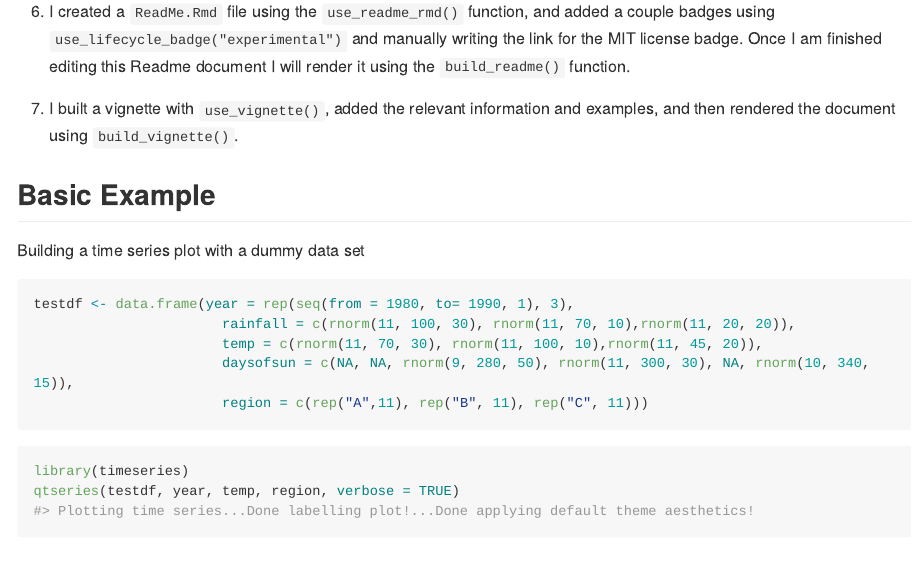
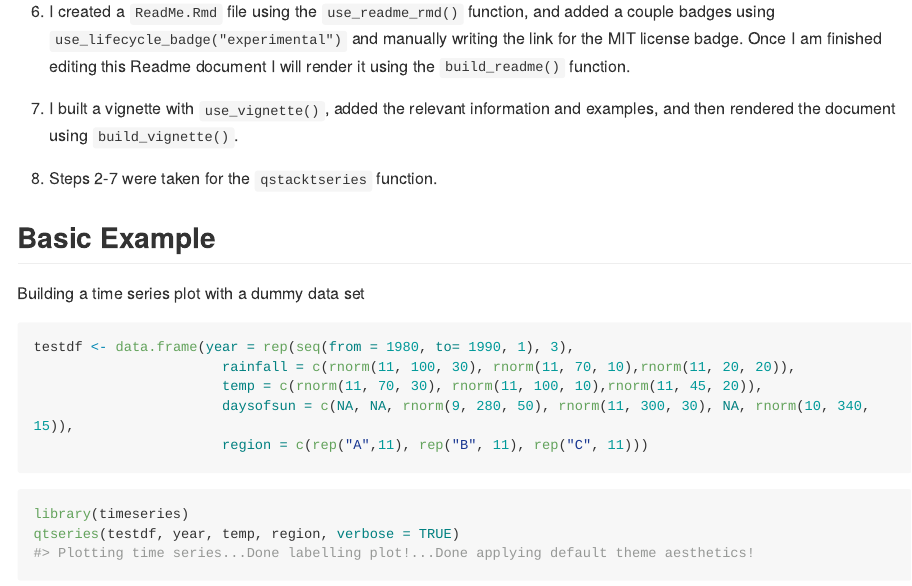
Before and after one commit to nicolalove/timeseries, an R Markdown document (README.Rmd): the page in a window 1100 px wide, from 1140 px down. The pictures show the output file README.md that the author committed with the source, drawn offline in the style of GitHub; long lines of code are wrapped; badge pictures from the web are left out.

Commit message:
update readme again

```diff
--- a/README.Rmd
+++ b/README.Rmd
@@ -48,6 +48,8 @@ As per the specifications of the rubric for Exercise 1.1, I will now explain how
 
 7. I built a vignette with `use_vignette()`, added the relevant information and examples, and then rendered the document using `build_vignette()`.
 
+8. Steps 2-7 were taken for the `qstacktseries` function.
+
 
 ## Basic Example
 
```
Also changed, not shown: README.md, 2 other files.
